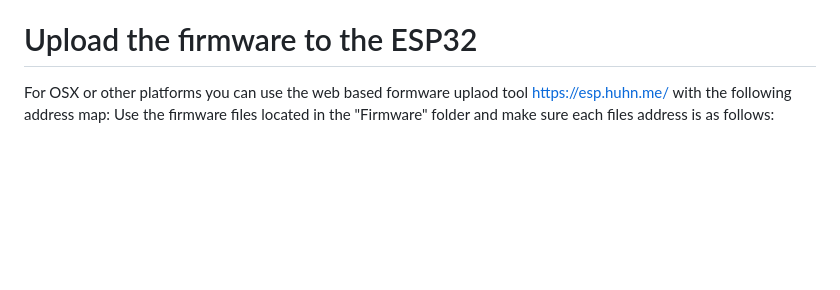
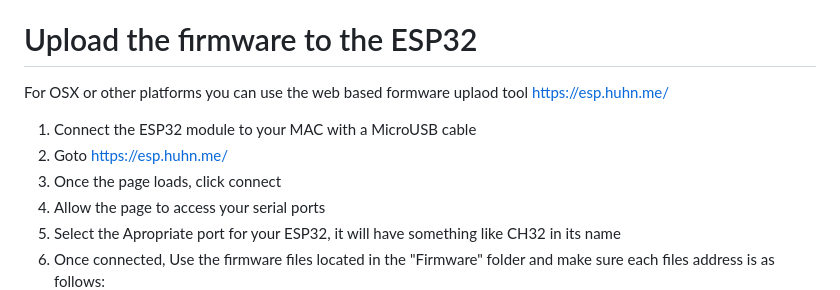
Before and after one commit to leonyuhanov/ESP32_RGBW_ArtNet, a Markdown page: Module Build Documentation/README.md, the part around the change. Rendered like a GitHub page; blank space fills up the shorter version.

```diff
--- a/Module Build Documentation/README.md
+++ b/Module Build Documentation/README.md
@@ -130,8 +130,14 @@ Sundry Parts:
 
 # Upload the firmware to the ESP32
 
-For OSX or other platforms you can use the web based formware uplaod tool https://esp.huhn.me/ with the following address map:
-Use the firmware files located in the "Firmware" folder and make sure each files address is as follows:
+For OSX or other platforms you can use the web based formware uplaod tool https://esp.huhn.me/
+
+1. Connect the ESP32 module to your MAC with a MicroUSB cable
+2. Goto https://esp.huhn.me/
+3. Once the page loads, click connect
+4. Allow the page to access your serial ports
+5. Select the Apropriate port for your ESP32, it will have something like CH32 in its name
+6. Once connected, Use the firmware files located in the "Firmware" folder and make sure each files address is as follows:
 ![Web Upload Tool](https://github.com/leonyuhanov/ESP32_RGBW_ArtNet/blob/main/Firmware/ONLINETool.png)
 
 - boot_app0_0xe000.bin
```
